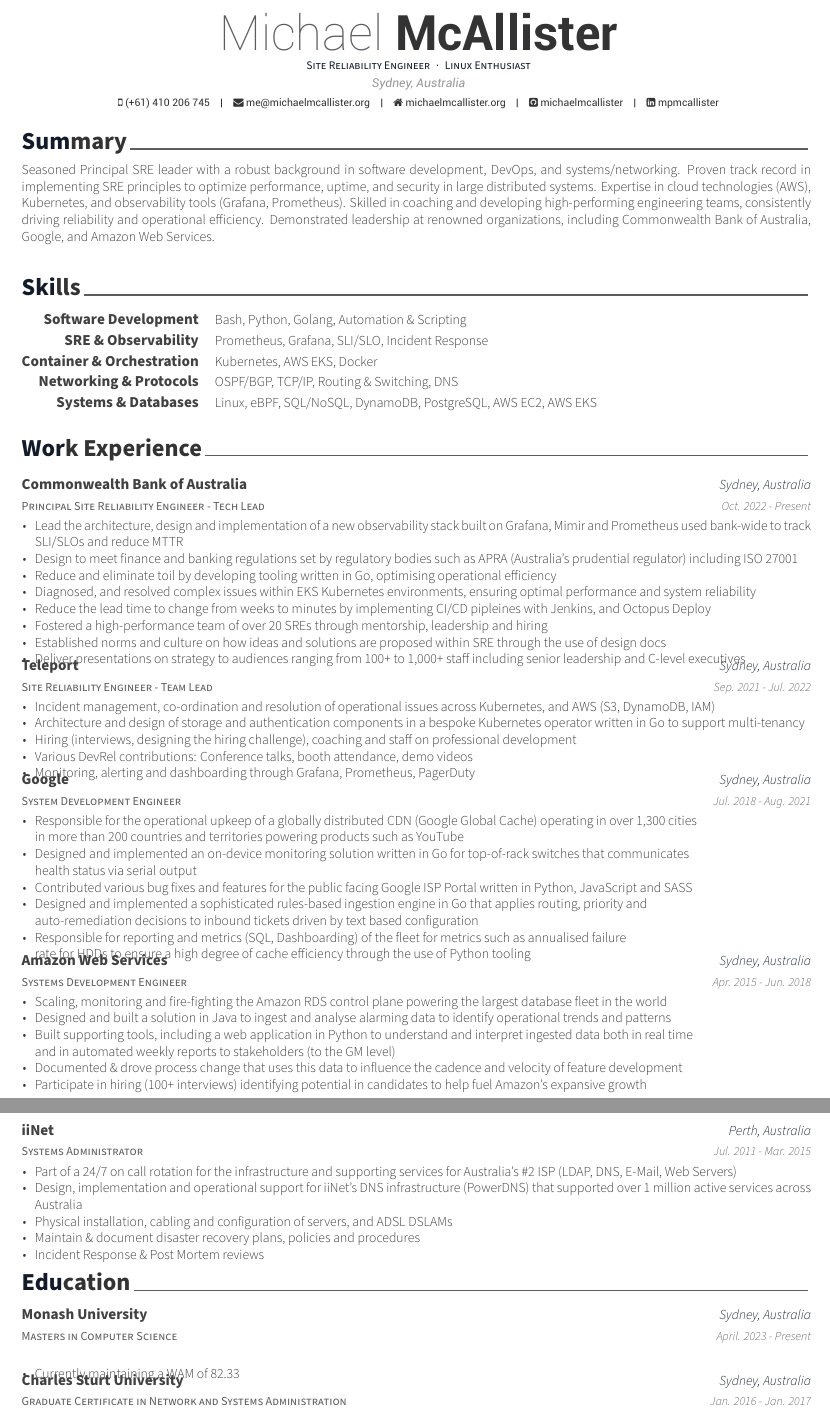
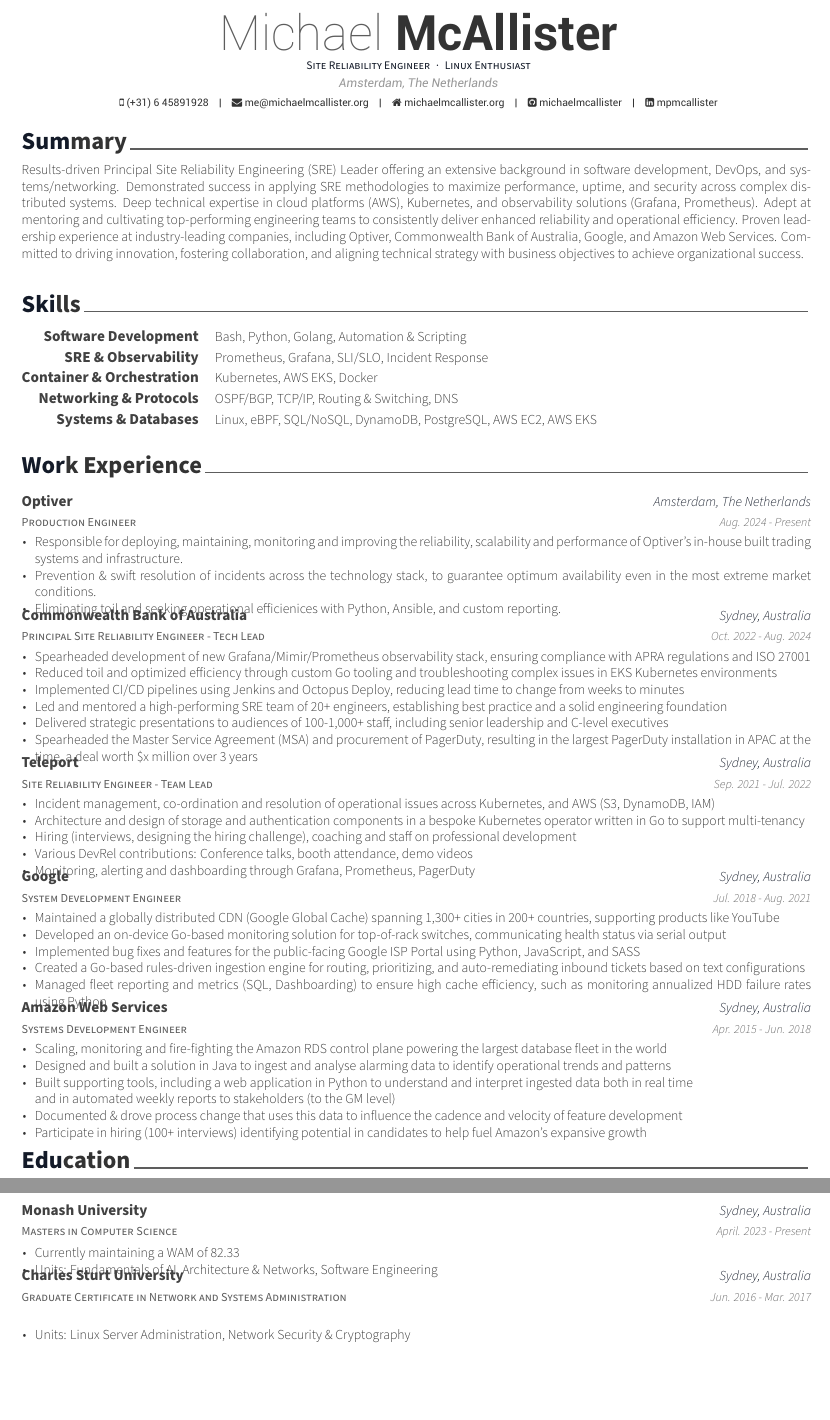
Before and after one commit to michaelmcallister/CV, a LaTeX CV (resume/resume.tex, which reads resume/education.tex, resume/experience.tex, resume/summary.tex): two parts of pages 1 and 2 of 2, joined at a grey line, cut so that both start at the same text, the shorter picture padded with empty space. Compiled offline with XeLaTeX.

Commit message:
Add latest experience

```diff
--- a/resume/education.tex
+++ b/resume/education.tex
@@ -18,6 +18,7 @@
    {
       \begin{cvitems} % Description(s) bullet points
         \item {Currently maintaining a WAM of 82.33}
+        \item {Units: Fundamentals of AI, Architecture \& Networks, Software Engineering}
       \end{cvitems}
     }
 
@@ -27,10 +28,10 @@
     {Graduate Certificate in Network and Systems Administration} % Degree
     {Charles Sturt University} % Institution
     {Sydney, Australia} % Location
-    {Jan. 2016 - Jan. 2017} % Date(s)
+    {Jun. 2016 - Mar. 2017} % Date(s)
    {
       \begin{cvitems} % Description(s) bullet points
-        % \item {Got a Chun Shin-Il Scholarship which is given to promising students in CSE Dept.}
+      \item {Units: Linux Server Administration, Network Security \& Cryptography}
       \end{cvitems}
     }
 
--- a/resume/experience.tex
+++ b/resume/experience.tex
@@ -8,22 +8,33 @@
 %	CONTENT
 %-------------------------------------------------------------------------------
 \begin{cventries}
+  \cventry
+    {Production Engineer} % Job title
+    {Optiver} % Organization
+    {Amsterdam, The Netherlands} % Location
+    {Aug. 2024 - Present} % Date(s)
+    {
+      \begin{cvitems} % Description(s) of tasks/responsibilities
+      \item {Responsible for deploying, maintaining, monitoring and improving the reliability, scalability and performance of Optiver's in-house built trading systems and infrastructure.}
+      \item {Prevention \& swift resolution of incidents across the technology stack, to guarantee optimum availability even in the most extreme market conditions. }
+       \item {Eliminating toil and seeking operational efficienices with Python, Ansible, and custom reporting.}
+      \end{cvitems}
+    }
+
 %---------------------------------------------------------
   \cventry
     {Principal Site Reliability Engineer - Tech Lead} % Job title
     {Commonwealth Bank of Australia} % Organization
     {Sydney, Australia} % Location
-    {Oct. 2022 - Present} % Date(s)
+    {Oct. 2022 - Aug. 2024} % Date(s)
     {
       \begin{cvitems} % Description(s) of tasks/responsibilities
-      \item {Lead the architecture, design and implementation of a new observability stack built on Grafana, Mimir and Prometheus used bank-wide to track SLI/SLOs and reduce MTTR}
-      \item {Design to meet finance and banking regulations set by regulatory bodies such as APRA (Australia's prudential regulator) including ISO 27001}
-      \item {Reduce and eliminate toil by developing tooling written in Go, optimising operational efficiency}
-      \item {Diagnosed, and resolved complex issues within EKS Kubernetes environments, ensuring optimal performance and system reliability}
-      \item {Reduce the lead time to change from weeks to minutes by implementing CI/CD pipleines with Jenkins, and Octopus Deploy}
-      \item {Fostered a high-performance team of over 20 SREs through mentorship, leadership and hiring}
-      \item {Established norms and culture on how ideas and solutions are proposed within SRE through the use of design docs}
-      \item {Deliver presentations on strategy to audiences ranging from 100+ to 1,000+ staff including senior leadership and C-level executives}
+      \item {Spearheaded development of new Grafana/Mimir/Prometheus observability stack, ensuring compliance with APRA regulations and ISO 27001}
+      \item {Reduced toil and optimized efficiency through custom Go tooling and troubleshooting complex issues in EKS Kubernetes environments}
+      \item {Implemented CI/CD pipelines using Jenkins and Octopus Deploy, reducing lead time to change from weeks to minutes}
+      \item {Led and mentored a high-performing SRE team of 20+ engineers, establishing best practice and a solid engineering foundation}
+      \item {Delivered strategic presentations to audiences of 100-1,000+ staff, including senior leadership and C-level executives}
+      \item {Spearheaded the Master Service Agreement (MSA) and procurement of PagerDuty, resulting in the largest PagerDuty installation in APAC at the time, a deal worth \$x million over 3 years}
       \end{cvitems}
     }
 
@@ -52,19 +63,14 @@
     {Sydney, Australia} % Location
     {Jul. 2018 - Aug. 2021} % Date(s)
     {
-      \begin{cvitems} % Description(s) of tasks/responsibilities
-        \item {Responsible for the operational upkeep of a globally distributed CDN (Google Global Cache) operating in over 1,300 cities\\
-         in more than 200 countries and territories powering products such as YouTube}
-        \item {Designed and implemented an on-device monitoring solution written in Go for top-of-rack switches that communicates\\
-         health status via serial output }
-        \item {Contributed various bug fixes and features for the public facing \href{https://peering.google.com/}{Google ISP Portal} written in Python, JavaScript and SASS}
-        \item {Designed and implemented a sophisticated rules-based ingestion engine in Go that applies routing, priority and\\
-         auto-remediation decisions to inbound tickets driven by text based configuration}
-        \item {Responsible for reporting and metrics (SQL, Dashboarding) of the fleet for metrics such as annualised failure\\
-         rate for HDDs to ensure a high degree of cache efficiency through the use of Python tooling}
-      \end{cvitems}
-    }
-
+    \begin{cvitems}
+      \item {Maintained a globally distributed CDN (Google Global Cache) spanning 1,300+ cities in 200+ countries, supporting products like YouTube}
+      \item {Developed an on-device Go-based monitoring solution for top-of-rack switches, communicating health status via serial output}
+      \item {Implemented bug fixes and features for the public-facing \href{https://peering.google.com/}{Google ISP Portal} using Python, JavaScript, and SASS}
+      \item {Created a Go-based rules-driven ingestion engine for routing, prioritizing, and auto-remediating inbound tickets based on text configurations}
+      \item {Managed fleet reporting and metrics (SQL, Dashboarding) to ensure high cache efficiency, such as monitoring annualized HDD failure rates using Python}
+    \end{cvitems}
+  }
 
 %---------------------------------------------------------
   \cventry
@@ -82,20 +88,4 @@
         \item {Participate in hiring (100+ interviews) identifying potential in candidates to help fuel Amazon's expansive growth}
       \end{cvitems}
     }
-
-%---------------------------------------------------------
-  \cventry
-    {Systems Administrator} % Job title
-    {iiNet} % Organization
-    {Perth, Australia} % Location
-    {Jul. 2011 - Mar. 2015} % Date(s)
-    {
-      \begin{cvitems} % Description(s) of tasks/responsibilities
-        \item {Part of a 24/7 on call rotation for the infrastructure and supporting services for Australia's \#2 ISP (LDAP, DNS, E-Mail, Web Servers)}
-        \item {Design, implementation and operational support for iiNet's DNS infrastructure (PowerDNS) that supported over 1 million active services across Australia}
-        \item {Physical installation, cabling and configuration of servers, and ADSL DSLAMs}
-        \item {Maintain \& document disaster recovery plans, policies and procedures}
-        \item {Incident Response \& Post Mortem reviews}
-      \end{cvitems}
-    }
 \end{cventries}
--- a/resume/resume.tex
+++ b/resume/resume.tex
@@ -55,10 +55,10 @@
 % \photo[rectangle,edge,right]{./examples/profile}
 \name{Michael}{McAllister}
 \position{Site Reliability Engineer{\enskip\cdotp\enskip}Linux Enthusiast}
-\address{Sydney, Australia}
+\address{Amsterdam, The Netherlands}
 %\address{246-1002, Gwangmyeongmayrouge Apt. 86, Cheongna lime-ro, Seo-gu, Incheon-si, 404-180, Rep. of KOREA}
 
-\mobile{(+61) 410 206 745}
+\mobile{(+31) 6 45891928}
 \email{me@michaelmcallister.org}
 \homepage{michaelmcallister.org}
 \github{michaelmcallister}
--- a/resume/summary.tex
+++ b/resume/summary.tex
@@ -8,5 +8,5 @@
 %	CONTENT
 %-------------------------------------------------------------------------------
 \begin{cvparagraph}
-  Seasoned Principal SRE leader with a robust background in software development, DevOps, and systems/networking. Proven track record in implementing SRE principles to optimize performance, uptime, and security in large distributed systems. Expertise in cloud technologies (AWS), Kubernetes, and observability tools (Grafana, Prometheus). Skilled in coaching and developing high-performing engineering teams, consistently driving reliability and operational efficiency. Demonstrated leadership at renowned organizations, including Commonwealth Bank of Australia, Google, and Amazon Web Services.
+Results-driven Principal Site Reliability Engineering (SRE) Leader offering an extensive background in software development, DevOps, and systems/networking. Demonstrated success in applying SRE methodologies to maximize performance, uptime, and security across complex distributed systems. Deep technical expertise in cloud platforms (AWS), Kubernetes, and observability solutions (Grafana, Prometheus). Adept at mentoring and cultivating top-performing engineering teams to consistently deliver enhanced reliability and operational efficiency. Proven leadership experience at industry-leading companies, including Optiver, Commonwealth Bank of Australia, Google, and Amazon Web Services. Committed to driving innovation, fostering collaboration, and aligning technical strategy with business objectives to achieve organizational success.
 \end{cvparagraph}
```
Also changed, not shown: 1 other file.
